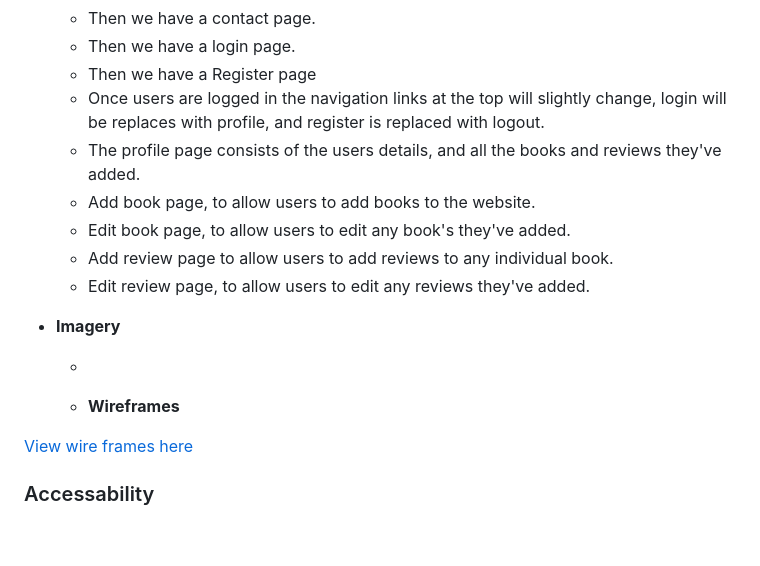
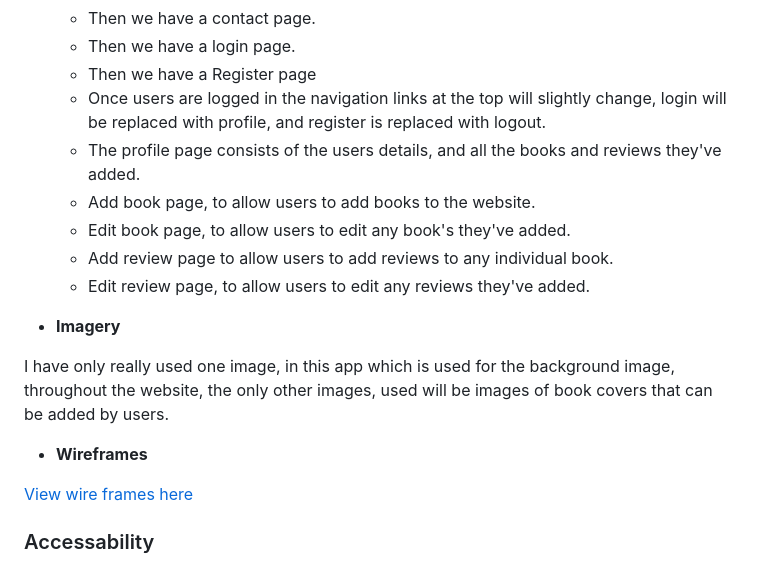
Before and after one commit to Craig-Hudson/online-book-review, a Markdown page: README.md, the part around the change printed below. Rendered like a GitHub page; blank space fills up the shorter version.

```diff
--- a/README.md
+++ b/README.md
@@ -76,7 +89,7 @@ If a user want's to be able to add a book to display on the website they must be
 
   <!-- - Users logged in -->
 
-  - Once users are logged in the navigation links at the top will slightly change, login will be replaces with profile, and register is replaced with logout.
+  - Once users are logged in the navigation links at the top will slightly change, login will be replaced with profile, and register is replaced with logout.
   - The profile page consists of the users details, and all the books and reviews they've added.
   - Add book page, to allow users to add books to the website.
   - Edit book page, to allow users to edit any book's they've added.
@@ -85,9 +98,9 @@ If a user want's to be able to add a book to display on the website they must be
 
 - **Imagery**
 
-  -
+I have only really used one image, in this app which is used for the background image, throughout the website, the only other images, used will be images of book covers that can be added by users.
 
-  - **Wireframes**
+- **Wireframes**
 
  [View wire frames here](./assets/images/wireframe-images/)
 
```
Also changed, not shown: other parts of README.md (+69 -0 lines), documentation/readme/database-schema.png (added), documentation/readme/final-database-schema.png (added).
